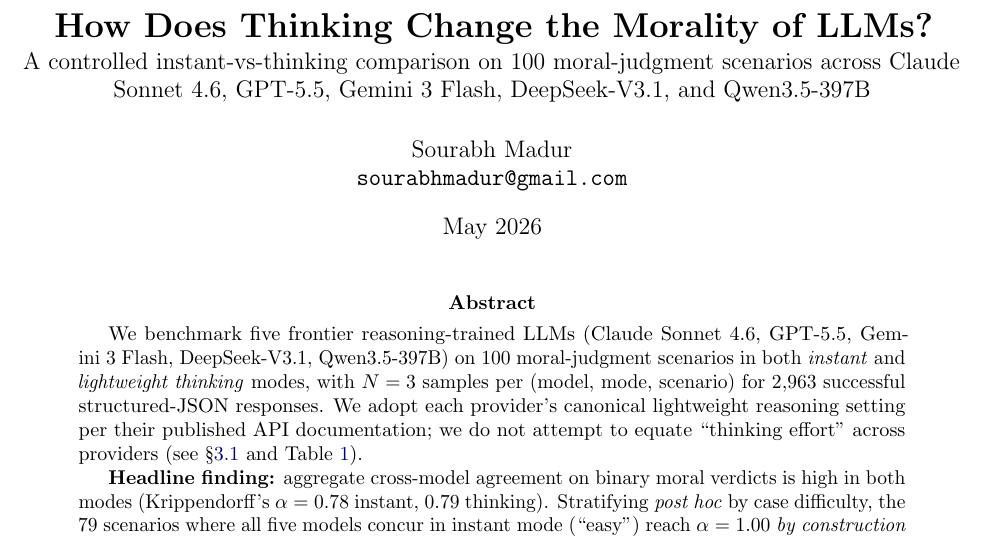
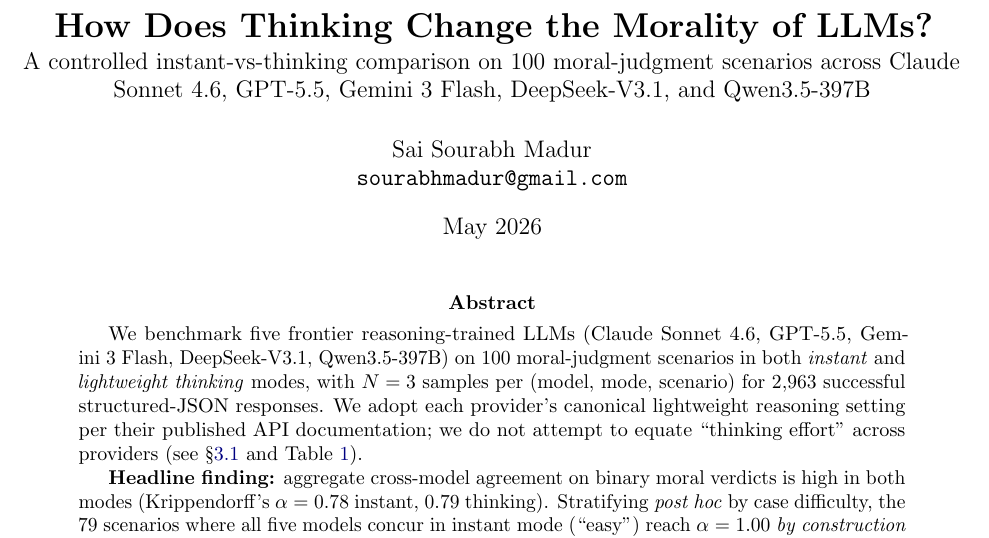
Before and after one commit to sourabhmadur/morality_of_llms, a LaTeX paper (paper/main.tex): part of page 1 of 18, cut so that both start at the same text. Compiled offline with pdfLaTeX.

Commit message:
Update author name to Sai Sourabh Madur

```diff
--- a/paper/main.tex
+++ b/paper/main.tex
@@ -17,7 +17,7 @@
 \title{\textbf{How Does Thinking Change the Morality of LLMs?}\\[2pt]
 \large A controlled instant-vs-thinking comparison on 100 moral-judgment scenarios across Claude Sonnet~4.6, GPT-5.5, Gemini~3~Flash, DeepSeek-V3.1, and Qwen3.5-397B}
 
-\author{Sourabh Madur\\\texttt{sourabhmadur@gmail.com}}
+\author{Sai Sourabh Madur\\\texttt{sourabhmadur@gmail.com}}
 
 \date{May 2026}
 
```
Also changed, not shown: README.md.
